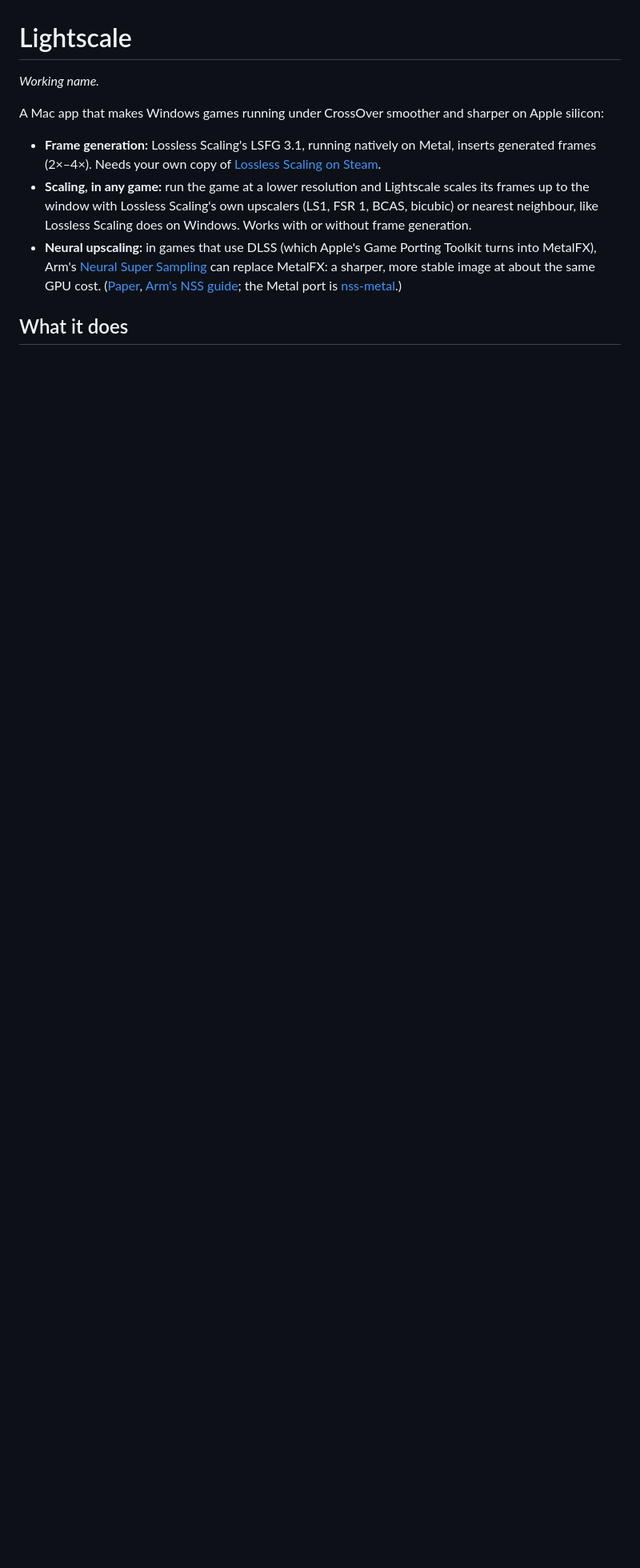
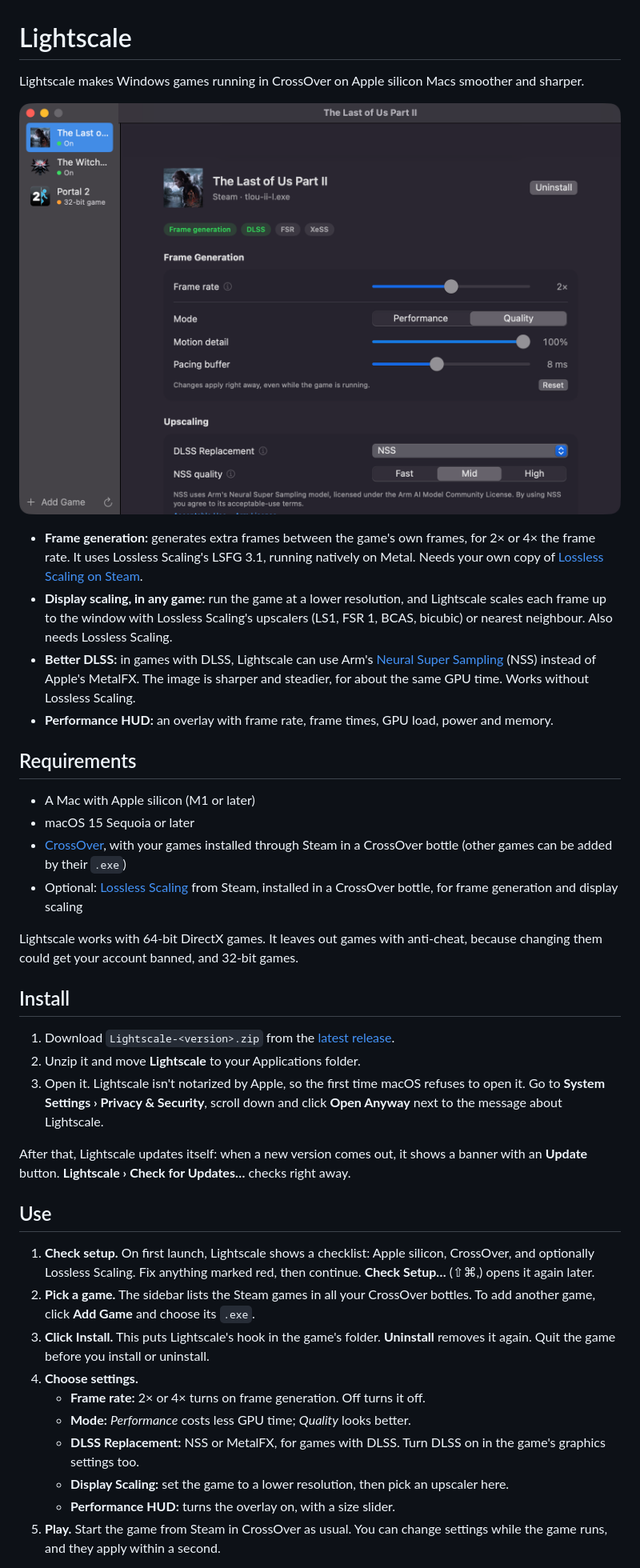
Before and after one commit to MaximKotliar/lightscale, a Markdown page: README.md, the part around one of its changes. Shown at 80% size. Drawn GitHub-style; pictures changed too: docs/screenshot.png (added); blank space fills up the shorter version.

Commit message:
MIT license; README for players: screenshot, requirements, install and use

```diff
--- a/README.md
+++ b/README.md
@@ -1,18 +1,56 @@
 # Lightscale
 
-*Working name.*
+Lightscale makes Windows games running in CrossOver on Apple silicon Macs smoother and sharper.
 
-A Mac app that makes Windows games running under CrossOver smoother and sharper on Apple silicon:
+![Lightscale's settings for The Last of Us Part II: frame generation at 2×, DLSS replaced with NSS](docs/screenshot.png)
 
-- **Frame generation:** Lossless Scaling's LSFG 3.1, running natively on Metal, inserts generated frames (2×–4×).
-  Needs your own copy of [Lossless Scaling on Steam](https://store.steampowered.com/app/993090/).
-- **Scaling, in any game:** run the game at a lower resolution and Lightscale scales its frames up to the window with
-  Lossless Scaling's own upscalers (LS1, FSR 1, BCAS, bicubic) or nearest neighbour, like Lossless Scaling does on
-  Windows. Works with or without frame generation.
-- **Neural upscaling:** in games that use DLSS (which Apple's Game Porting Toolkit turns into MetalFX), Arm's
-  [Neural Super Sampling](https://huggingface.co/Arm/neural-super-sampling) can replace MetalFX: a sharper, more stable
-  image at about the same GPU cost. ([Paper](https://huggingface.co/Arm/neural-super-sampling/blob/main/2025-neural-super-sampling.pdf),
-  [Arm's NSS guide](https://developer.arm.com/documentation/111009/latest/); the Metal port is
-  [nss-metal](https://github.com/MaximKotliar/nss-metal).)
+- **Frame generation:** generates extra frames between the game's own frames, for 2× or 4× the frame rate. It
+  uses Lossless Scaling's LSFG 3.1, running natively on Metal. Needs your own copy of
+  [Lossless Scaling on Steam](https://store.steampowered.com/app/993090/).
+- **Display scaling, in any game:** run the game at a lower resolution, and Lightscale scales each frame up to the
+  window with Lossless Scaling's upscalers (LS1, FSR 1, BCAS, bicubic) or nearest neighbour. Also needs Lossless
+  Scaling.
+- **Better DLSS:** in games with DLSS, Lightscale can use Arm's
+  [Neural Super Sampling](https://huggingface.co/Arm/neural-super-sampling) (NSS) instead of Apple's MetalFX. The
+  image is sharper and steadier, for about the same GPU time. Works without Lossless Scaling.
+- **Performance HUD:** an overlay with frame rate, frame times, GPU load, power and memory.
 
-## What it does
+## Requirements
+
+- A Mac with Apple silicon (M1 or later)
+- macOS 15 Sequoia or later
+- [CrossOver](https://www.codeweavers.com/crossover), with your games installed through Steam in a CrossOver bottle
+  (other games can be added by their `.exe`)
+- Optional: [Lossless Scaling](https://store.steampowered.com/app/993090/) from Steam, installed in a CrossOver bottle,
+  for frame generation and display scaling
+
+Lightscale works with 64-bit DirectX games. It leaves out games with anti-cheat, because changing them could get your
+account banned, and 32-bit games.
+
+## Install
+
+1. Download `Lightscale-<version>.zip` from the [latest release](https://github.com/MaximKotliar/lightscale/releases/latest).
+2. Unzip it and move **Lightscale** to your Applications folder.
+3. Open it. Lightscale isn't notarized by Apple, so the first time macOS refuses to open it. Go to **System Settings ›
+   Privacy & Security**, scroll down and click **Open Anyway** next to the message about Lightscale.
+
+After that, Lightscale updates itself: when a new version comes out, it shows a banner with an **Update** button.
+**Lightscale › Check for Updates…** checks right away.
+
+## Use
+
+1. **Check setup.** On first launch, Lightscale shows a checklist: Apple silicon, CrossOver, and optionally Lossless
+   Scaling. Fix anything marked red, then continue. **Check Setup…** (⇧⌘,) opens it again later.
+2. **Pick a game.** The sidebar lists the Steam games in all your CrossOver bottles. To add another game, click
+   **Add Game** and choose its `.exe`.
+3. **Click Install.** This puts Lightscale's hook in the game's folder. **Uninstall** removes it again. Quit the game
+   before you install or uninstall.
+4. **Choose settings.**
+   - **Frame rate:** 2× or 4× turns on frame generation. Off turns it off.
+   - **Mode:** *Performance* costs less GPU time; *Quality* looks better.
+   - **DLSS Replacement:** NSS or MetalFX, for games with DLSS. Turn DLSS on in the game's graphics settings too.
+   - **Display Scaling:** set the game to a lower resolution, then pick an upscaler here.
+   - **Performance HUD:** turns the overlay on, with a size slider.
+5. **Play.** Start the game from Steam in CrossOver as usual. You can change settings while the game runs, and they
+   apply within a second.
+
```
Also changed, not shown: other parts of README.md (+22 -4 lines), 1 other file.
